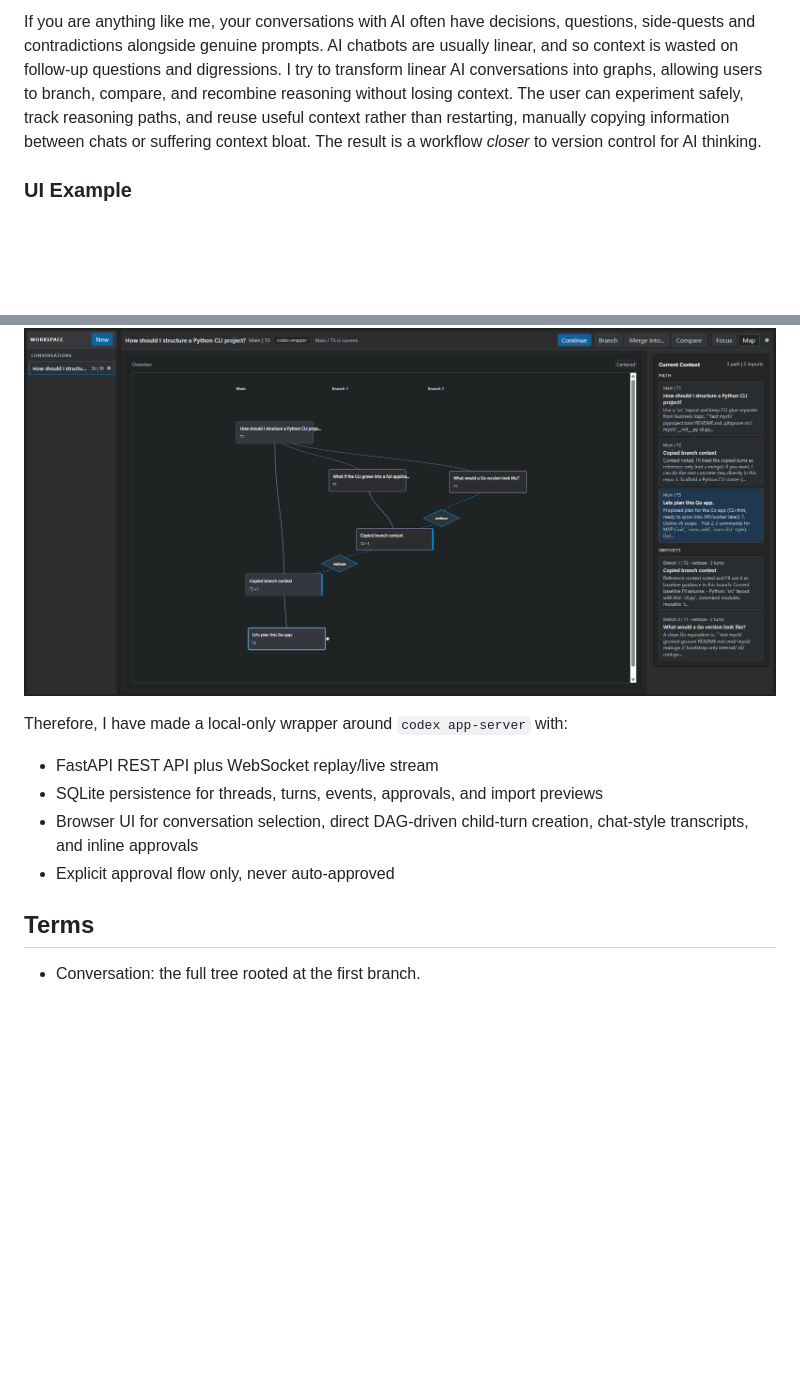
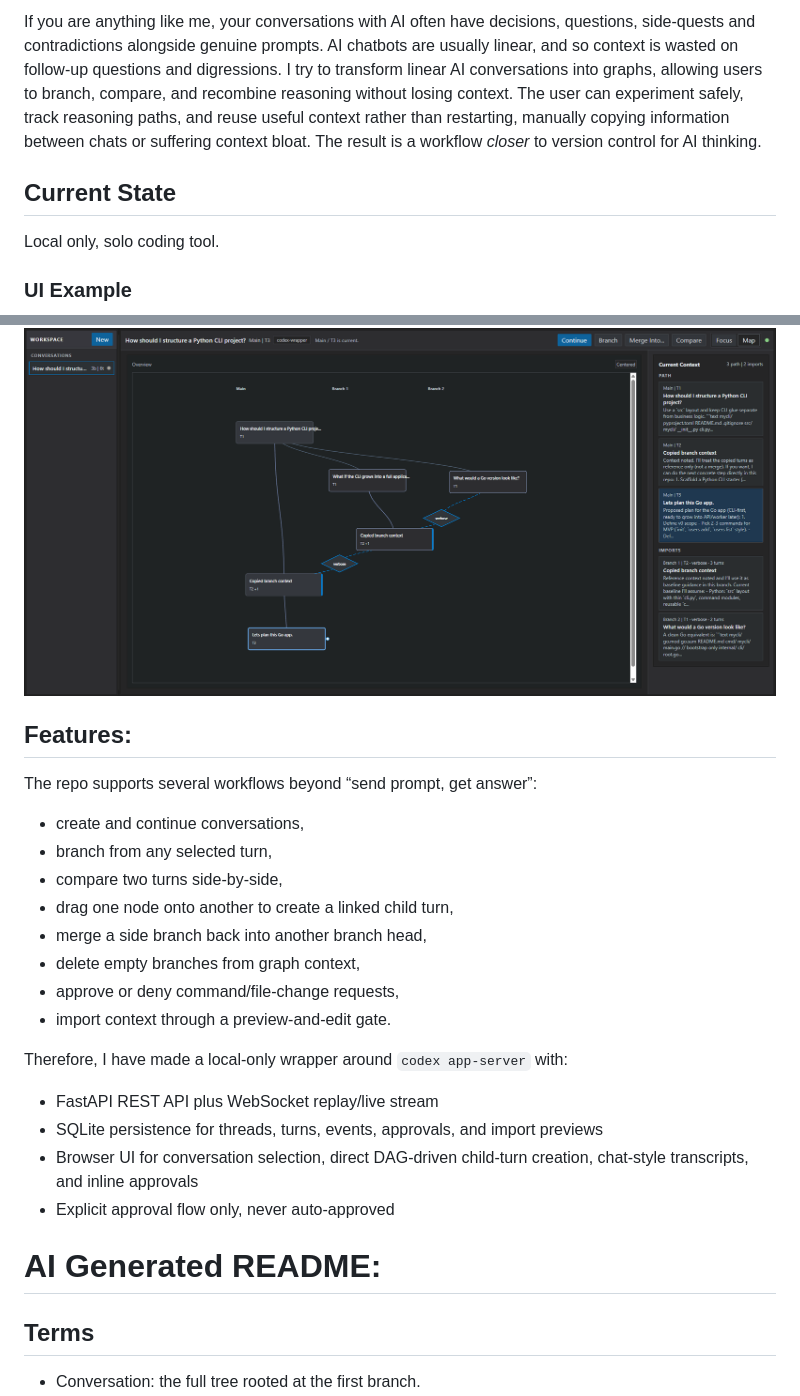
Before and after one commit to henry-dev-atkins/Nodex, a Markdown page: README.md, 2 parts joined by grey strips. Drawn GitHub-style; blank space fills up the shorter version.

Commit message:
README
Added current state and features sections to README.

```diff
--- a/README.md
+++ b/README.md
@@ -7,11 +7,25 @@ The user can experiment safely, track reasoning paths, and reuse useful context
 The result is a workflow *closer* to version control for AI thinking.
 
 
+## Current State
+Local only, solo coding tool.
+
 ### UI Example
 
 
 ![UI Screenshot](images/dag_screenshot.png)
 
+
+## Features:
+The repo supports several workflows beyond “send prompt, get answer”:
+- create and continue conversations,
+- branch from any selected turn,
+- compare two turns side-by-side,
+- drag one node onto another to create a linked child turn,
+- merge a side branch back into another branch head,
+- delete empty branches from graph context,
+- approve or deny command/file-change requests,
+- import context through a preview-and-edit gate.
 
 Therefore, I have made a local-only wrapper around `codex app-server` with:
 - FastAPI REST API plus WebSocket replay/live stream
@@ -19,6 +33,8 @@ Therefore, I have made a local-only wrapper around `codex app-server` with:
 - Browser UI for conversation selection, direct DAG-driven child-turn creation, chat-style transcripts, and inline approvals
 - Explicit approval flow only, never auto-approved
 
+
+# AI Generated README:
 ## Terms
 
 - Conversation: the full tree rooted at the first branch.
```
